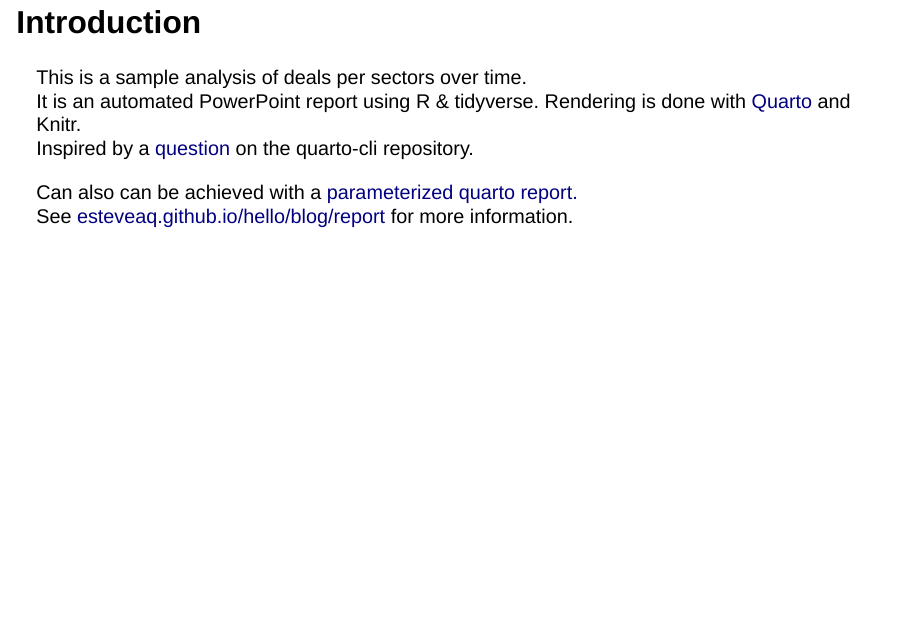
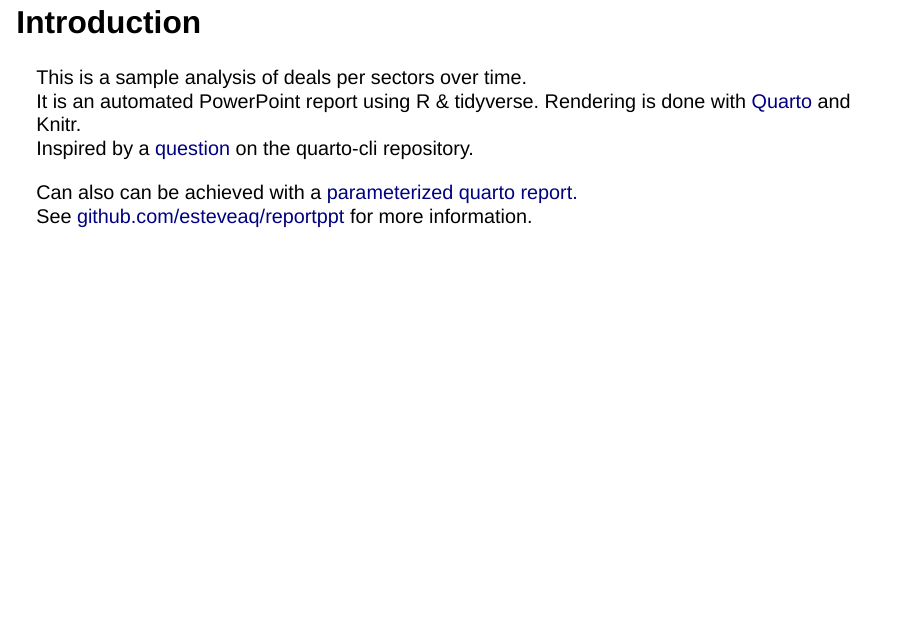
Before and after one commit to esteveaq/reportppt, a Quarto document (Report.qmd): page 2 of 8. Rendered offline with R 4.5, knitr and Pandoc in place of Quarto, with nearby package versions; drawn as Slidy slides in place of the format the file asks for.

Commit message:
edited link

````diff
--- a/Report.qmd
+++ b/Report.qmd
@@ -14,7 +14,7 @@ It is an automated PowerPoint report using R & tidyverse. Rendering is done with
 Inspired by a [question](https://github.com/quarto-dev/quarto-cli/discussions/2403) on the quarto-cli repository.\
 
 Can also can be achieved with a [parameterized quarto report.](https://bookdown.org/yihui/rmarkdown/parameterized-reports.html)\
-See [esteveaq.github.io/hello/blog/report](https://esteveaq.github.io/hello/blog) for more information.
+See [github.com/esteveaq/reportppt](https://github.com/esteveaq/reportppt) for more information.
 
 ```{r}
 #| output: false
````
